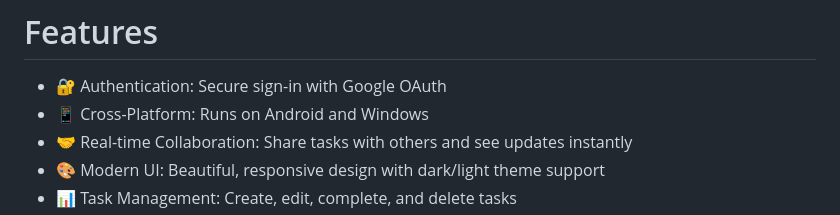
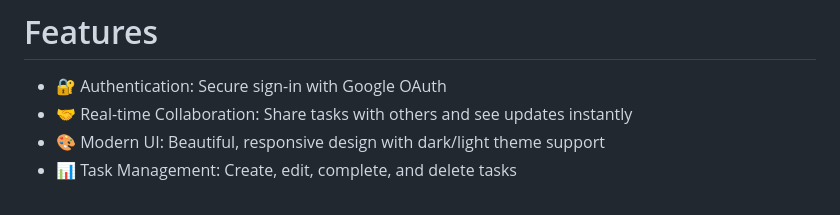
Before and after one commit to DHARSHAN0414/to_do_new, a Markdown page: README.md, the part around the change. Drawn GitHub-style.

```diff
--- a/README.md
+++ b/README.md
@@ -3,7 +3,6 @@ A modern, collaborative to-do application built with Flutter and Firebase. Share
 
 # Features
 - 🔐 Authentication: Secure sign-in with Google OAuth
-- 📱 Cross-Platform: Runs on Android and Windows
 - 🤝 Real-time Collaboration: Share tasks with others and see updates instantly
 - 🎨 Modern UI: Beautiful, responsive design with dark/light theme support
 - 📊 Task Management: Create, edit, complete, and delete tasks
```
